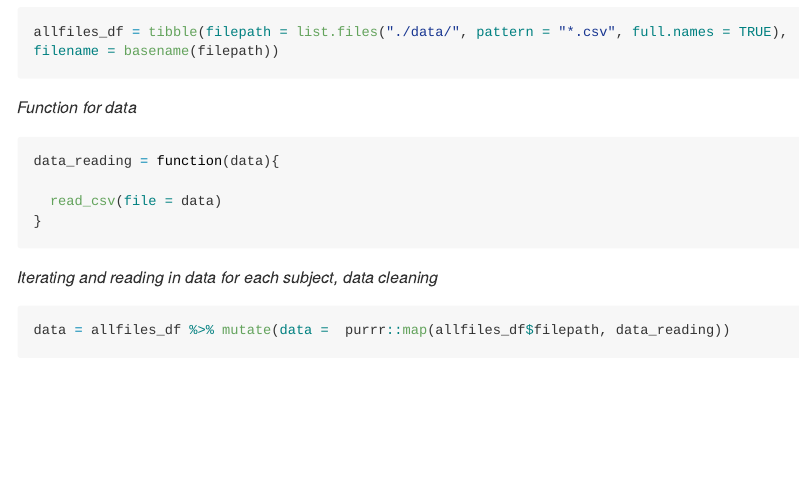
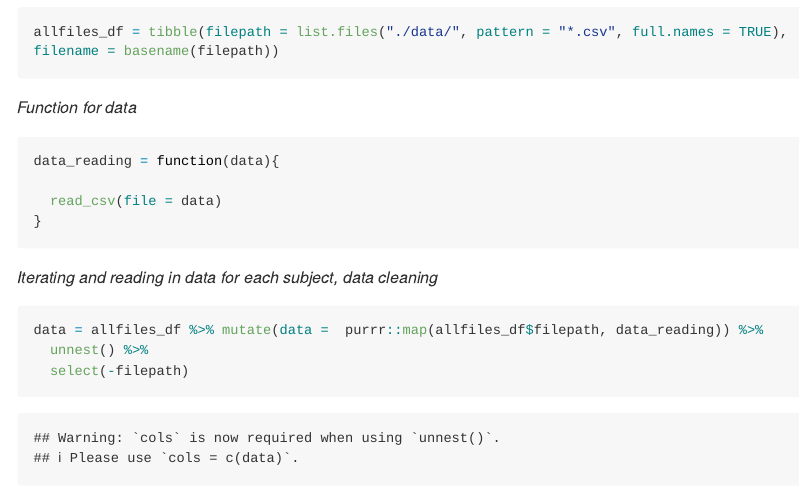
Before and after one commit to yaaklu/p8105_hw5_ykk2116, an R Markdown document (p8105_hw5_ykk2116.Rmd): the page in a window 1100 px wide, from 830 px down. Rendered offline with R 4.5, knitr and Pandoc, with nearby package versions.

Commit message:
still trying to read in data

````diff
--- a/p8105_hw5_ykk2116.Rmd
+++ b/p8105_hw5_ykk2116.Rmd
@@ -37,6 +37,8 @@ data_reading = function(data){
 _Iterating and reading in data for each subject, data cleaning_
 
 ```{r, message=FALSE}
-data = allfiles_df %>% mutate(data =  purrr::map(allfiles_df$filepath, data_reading))
+data = allfiles_df %>% mutate(data =  purrr::map(allfiles_df$filepath, data_reading)) %>%
+  unnest() %>%
+  select(-filepath)
 
 ```
````
